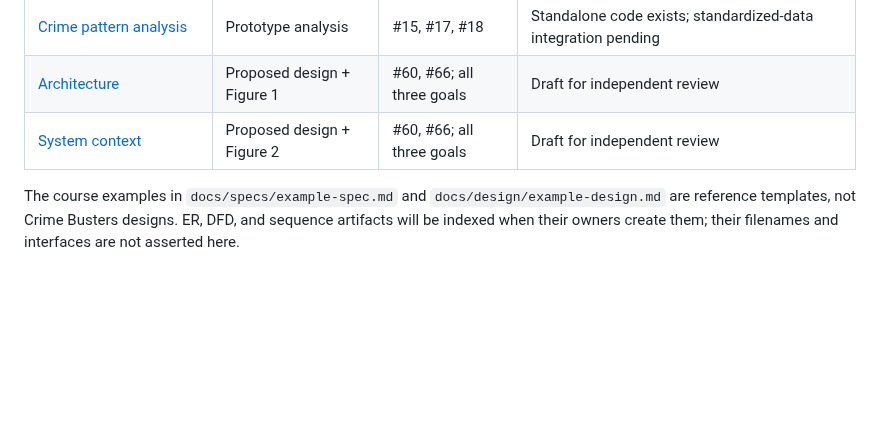
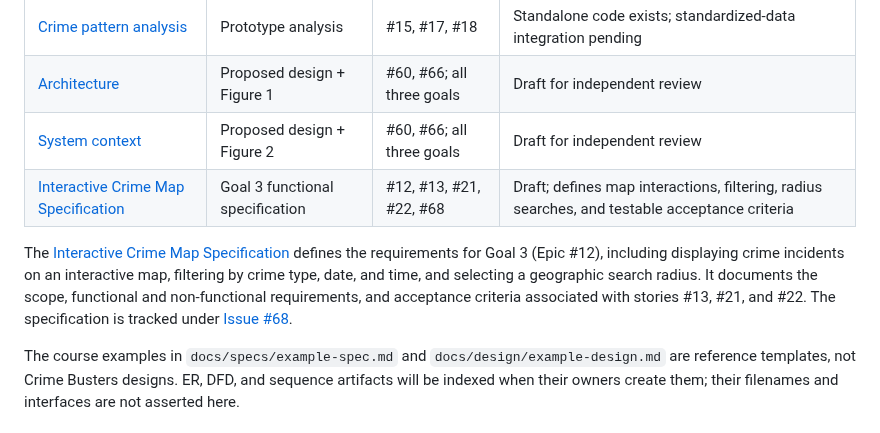
Before and after one commit to miketruong91/CPSC490-G08-Crime-Busters, a Markdown page: proposal/proposal.md, the part around the change. Rendered like a GitHub page; blank space fills up the shorter version.

Commit message:
docs: add Goal 3 crime map specification
Assisted-by: ChatGPT

```diff
--- a/proposal/proposal.md
+++ b/proposal/proposal.md
@@ -195,6 +195,9 @@ Figure 2 treats Crime Busters as one system and shows its external actors. A tea
 | [Crime pattern analysis](../docs/crime-pattern-analysis.md) | Prototype analysis | #15, #17, #18 | Standalone code exists; standardized-data integration pending |
 | [Architecture](../docs/design/architecture.md) | Proposed design + Figure 1 | #60, #66; all three goals | Draft for independent review |
 | [System context](../docs/design/system-context.md) | Proposed design + Figure 2 | #60, #66; all three goals | Draft for independent review |
+| [Interactive Crime Map Specification](../docs/specs/crime-map.md) | Goal 3 functional specification | #12, #13, #21, #22, #68 | Draft; defines map interactions, filtering, radius searches, and testable acceptance criteria |
+
+The [Interactive Crime Map Specification](../docs/specs/crime-map.md) defines the requirements for Goal 3 (Epic #12), including displaying crime incidents on an interactive map, filtering by crime type, date, and time, and selecting a geographic search radius. It documents the scope, functional and non-functional requirements, and acceptance criteria associated with stories #13, #21, and #22. The specification is tracked under [Issue #68](https://github.com/miketruong91/CPSC490-G08-Crime-Busters/issues/68).
 
 The course examples in `docs/specs/example-spec.md` and `docs/design/example-design.md` are reference templates, not Crime Busters designs. ER, DFD, and sequence artifacts will be indexed when their owners create them; their filenames and interfaces are not asserted here.
 
```
Also changed, not shown: docs/specs/crime-map.md (added, +62 -0 lines).
